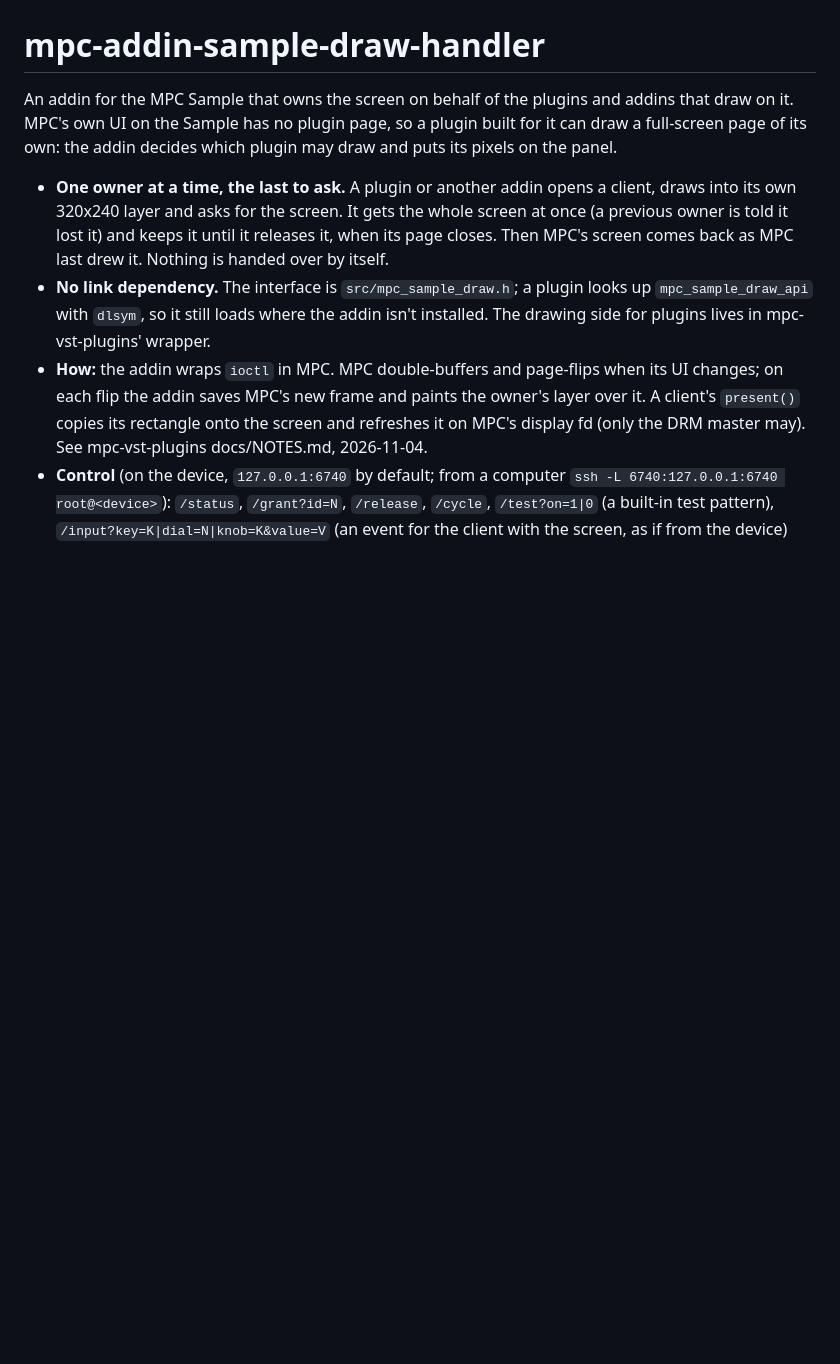
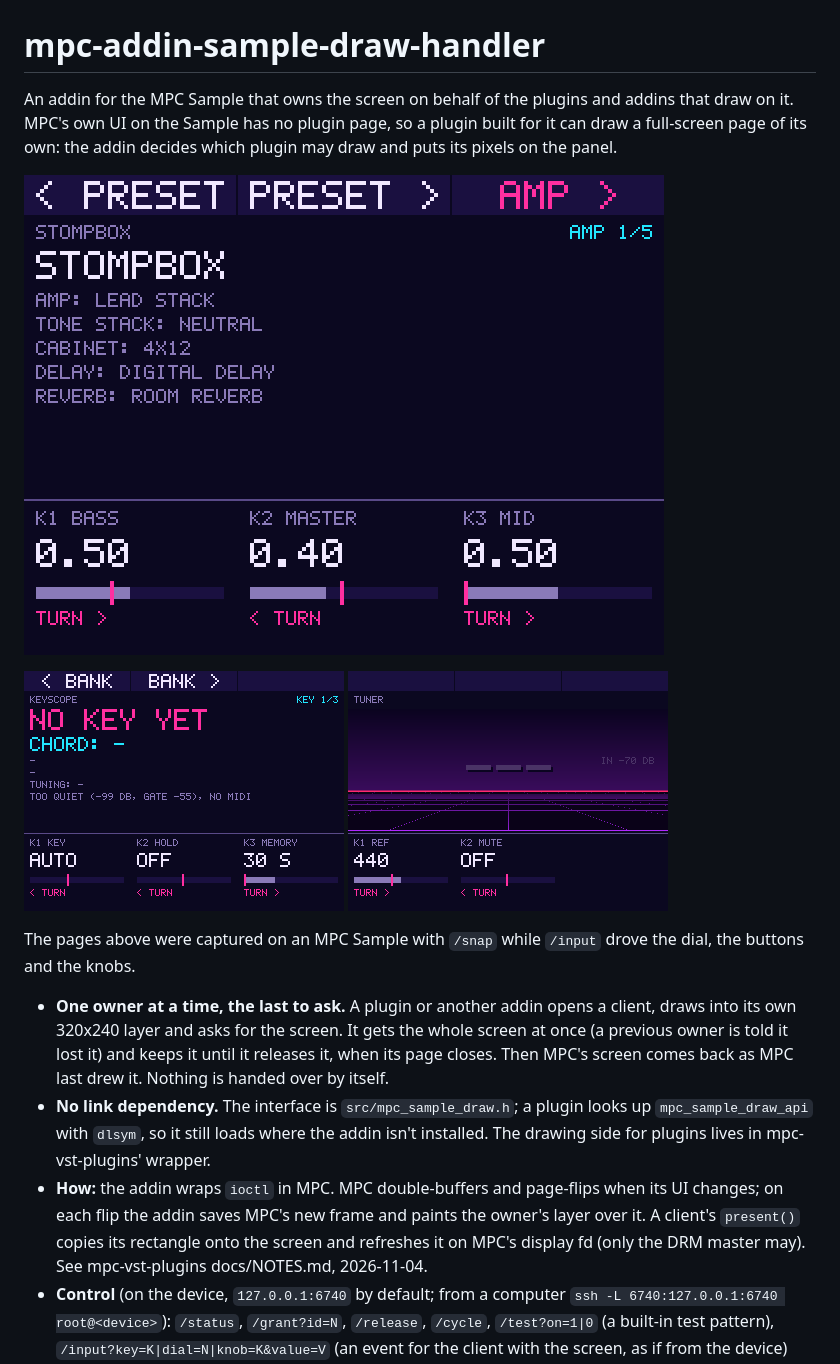
Before and after one commit to jacob-sabella/mpc-addin-sample-draw-handler, a Markdown page: README.md, the part around the change. Drawn GitHub-style; pictures changed too: docs/screenshots/keyscope-page.png (added), docs/screenshots/stompbox-page.gif (added), docs/screenshots/tuner-page.png (added); blank space fills up the shorter version.

Commit message:
README: screenshots and a GIF from an MPC Sample

```diff
--- a/README.md
+++ b/README.md
@@ -3,6 +3,12 @@
 An addin for the MPC Sample that owns the screen on behalf of the plugins and addins that draw on it. MPC's own UI on the Sample has no
 plugin page, so a plugin built for it can draw a full-screen page of its own: the addin decides which plugin may draw and
 puts its pixels on the panel.
+
+![Stompbox's page on the MPC Sample: the dial steps presets, the buttons step sections, the knobs turn](docs/screenshots/stompbox-page.gif)
+
+<img src="docs/screenshots/keyscope-page.png" width="320" alt="Keyscope's page"> <img src="docs/screenshots/tuner-page.png" width="320" alt="Tuner's page">
+
+The pages above were captured on an MPC Sample with `/snap` while `/input` drove the dial, the buttons and the knobs.
 
 - **One owner at a time, the last to ask.** A plugin or another addin opens a client, draws into its own 320x240 layer and asks for the
   screen. It gets the whole screen at once (a previous owner is told it lost it) and keeps it until it releases it, when its
```
